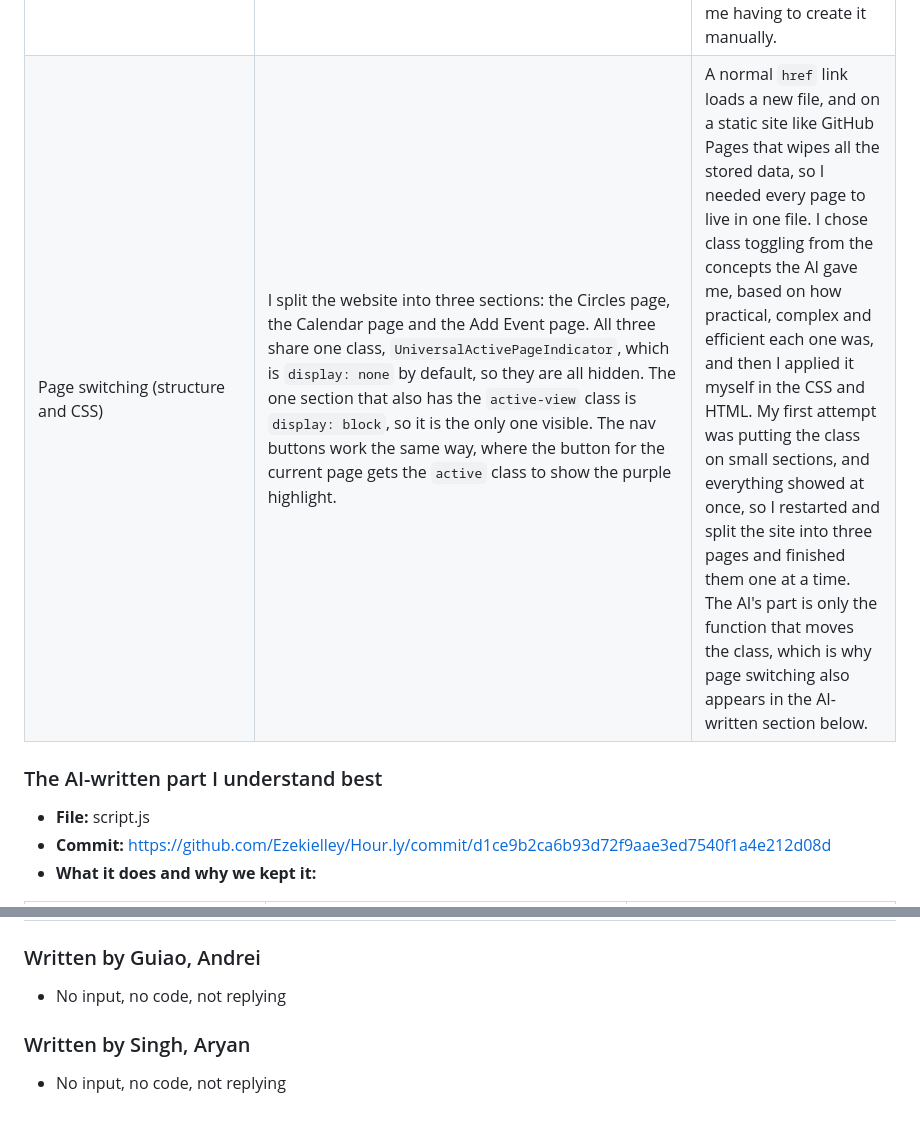
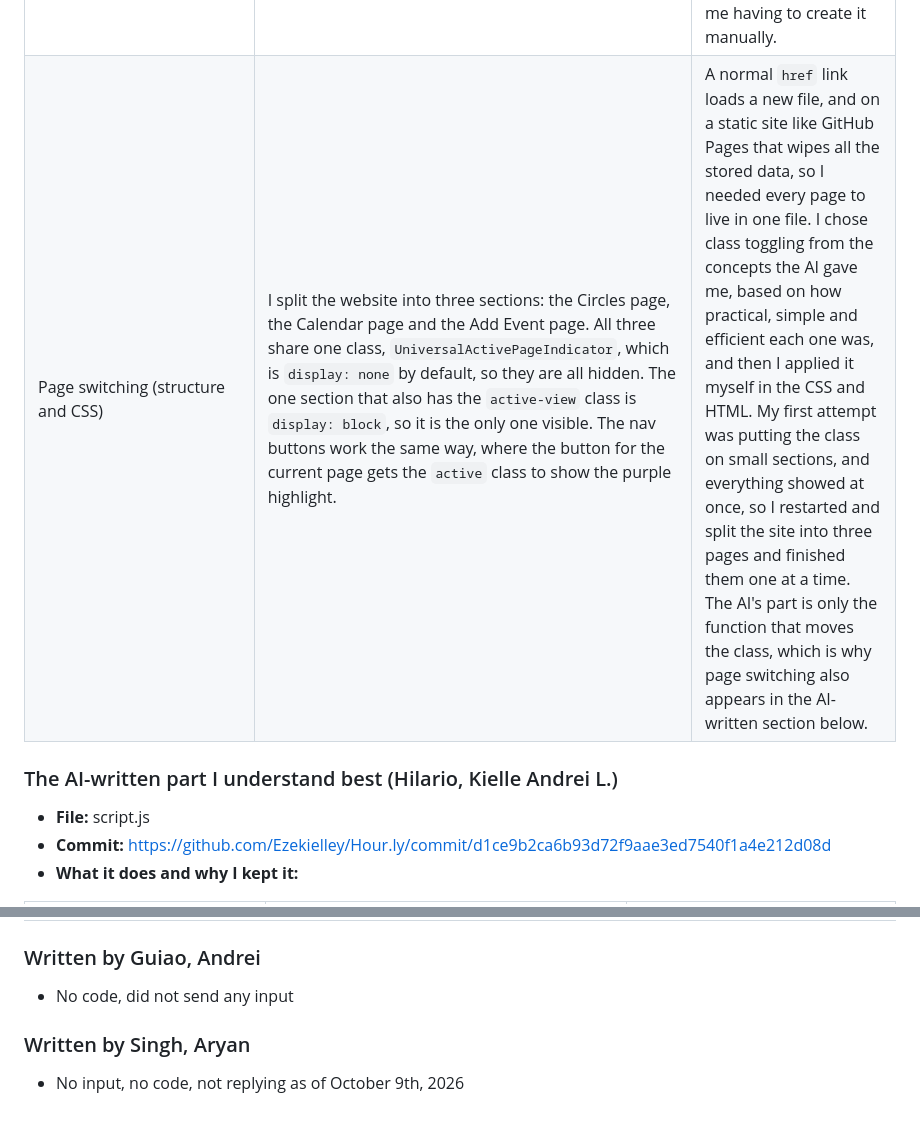
Before and after one commit to Ezekielley/Hour.ly, a Markdown page: AI-USAGE.md, 2 parts joined by grey strips. Rendered like a GitHub page.

```diff
--- a/AI-USAGE.md
+++ b/AI-USAGE.md
@@ -135,12 +135,12 @@ The loops that it wrote then went through every value in both lists. A loop insi
 | `CreateJoinCard()` | This builds the dashed "Join a new Circle" card using the same steps as the circle card: it creates a `div`, gives it the classes `CircleCard JoinCard`, fills it with a plus icon and two lines of text, and returns it. The differences are that it takes no input, because this card never changes, and that its extra `JoinCard` class gives it the dashed border and the faded background. | The join card is different from the other cards because it isn't tied to any circle, so it doesn't need data. I still made it a function so that it follows the same pattern as the circle card, which keeps the code consistent and easy for me to read. It also reuses the `CircleCard` class and only adds `JoinCard` on top, so I didn't have to rewrite the shared card styling. Currently it doesn't work (I removed the pop-up of its HTML), but I will fix it before the final exam (week 3) comes.|
 | `CardsInActionBaby()` | This is the function that puts the cards on the page. It finds the empty grid with `document.getElementById('CirclesEmptyContainer')`, then clears it with `container.innerHTML = ''` so nothing is duplicated when the function runs again. Next, it uses `.forEach` to loop through every circle in the list, and for each one it calls `CreateCircleCard(circle)` and adds the result to the grid with `.appendChild`. After the loop is done, it adds the join card with `.appendChild(CreateJoinCard())`. | The order of the code is what decides the order of the cards. The loop finishes first, so every created card is added before the join card, which means the join card is always at the very end no matter how many circles exist. Clearing the grid at the start matters just as much, because when a new circle is created the whole function runs again from scratch and rebuilds everything in the correct order. I already knew how appending works from Python, so this was applying a concept I understood. |
 | Pop-up (`OpenPopUp`, `ClosePopUp`, `CreateCircleFunction`) | The pop-up is a form that sits on the page the whole time, hidden. In the CSS, the overlay has `visibility: hidden` and `pointer-events: none`, and when it gets the `active` class it becomes visible and clickable. `OpenPopUp` adds the `active` class and `ClosePopUp` removes it, and both take the ID of the pop-up as input, so one pair of functions can open any pop-up. When the form is submitted, `CreateCircleFunction` stops the page from reloading with `e.preventDefault()`, reads the name, tag and code from the inputs, turns the tag and code into uppercase, builds an object, and uses `.push()` to add it to the `Circles` list. Then it closes the pop-up, clears the inputs, and calls `CardsInActionBaby()` again so the new card appears. | I chose the same class on and off idea that I used for the pages, so the JavaScript only flips a class and the CSS decides what hidden and visible look like. That kept the logic small, and taking the pop-up's ID as input means I didn't need a separate function for every pop-up I might add later. Calling `CardsInActionBaby()` at the end means the new card shows up immediately, without me having to create it manually. |
-| Page switching (structure and CSS) | I split the website into three sections: the Circles page, the Calendar page and the Add Event page. All three share one class, `UniversalActivePageIndicator`, which is `display: none` by default, so they are all hidden. The one section that also has the `active-view` class is `display: block`, so it is the only one visible. The nav buttons work the same way, where the button for the current page gets the `active` class to show the purple highlight. | A normal `href` link loads a new file, and on a static site like GitHub Pages that wipes all the stored data, so I needed every page to live in one file. I chose class toggling from the concepts the AI gave me, based on how practical, complex and efficient each one was, and then I applied it myself in the CSS and HTML. My first attempt was putting the class on small sections, and everything showed at once, so I restarted and split the site into three pages and finished them one at a time. The AI's part is only the function that moves the class, which is why page switching also appears in the AI-written section below. |
+| Page switching (structure and CSS) | I split the website into three sections: the Circles page, the Calendar page and the Add Event page. All three share one class, `UniversalActivePageIndicator`, which is `display: none` by default, so they are all hidden. The one section that also has the `active-view` class is `display: block`, so it is the only one visible. The nav buttons work the same way, where the button for the current page gets the `active` class to show the purple highlight. | A normal `href` link loads a new file, and on a static site like GitHub Pages that wipes all the stored data, so I needed every page to live in one file. I chose class toggling from the concepts the AI gave me, based on how practical, simple and efficient each one was, and then I applied it myself in the CSS and HTML. My first attempt was putting the class on small sections, and everything showed at once, so I restarted and split the site into three pages and finished them one at a time. The AI's part is only the function that moves the class, which is why page switching also appears in the AI-written section below. |
 
 
-### The AI-written part I understand best
+### The AI-written part I understand best (Hilario, Kielle Andrei L.)
 
 - **File:** script.js
 - **Commit:** https://github.com/Ezekielley/Hour.ly/commit/d1ce9b2ca6b93d72f9aae3ed7540f1a4e212d08d
-- **What it does and why we kept it:**
+- **What it does and why I kept it:**
 
@@ -151,7 +151,7 @@ The loops that it wrote then went through every value in both lists. A loop insi
 | Sidebar (`RenderSidebarCircles`, `UpdateActiveCircleDisplay`) | `RenderSidebarCircles` loops through every circle in the list and builds a button for each one in the Calendar page's sidebar. The button of the circle that is currently open gets the `active` class, which gives it the purple highlight, and clicking a button changes which circle is active and redraws the calendar for that circle. `UpdateActiveCircleDisplay` finds the active circle in the list and updates the header at the top of the Calendar page with that circle's tag, name and code. Because both of these read from the same `Circles` list as the cards, creating or joining a new circle shows up in the sidebar too. | The AI wrote this whole part. We kept it because it lets users move between circles without going back to the Circles page every time, which makes the shared calendar feel much more usable. I also understand it because it is built from things I already know: it loops through an array to create elements like my card functions, and it uses `classList` to highlight the current item, like the page switch does. Nothing in it is new logic, only the ideas I'd already learned used in a different place. |
 
 ### Written by Guiao, Andrei
-- No input, no code, not replying
+- No code, did not send any input
 
 ### Written by Singh, Aryan
-- No input, no code, not replying
+- No input, no code, not replying as of October 9th, 2026
```
Also changed, not shown: other parts of AI-USAGE.md (+1 -1 lines).
